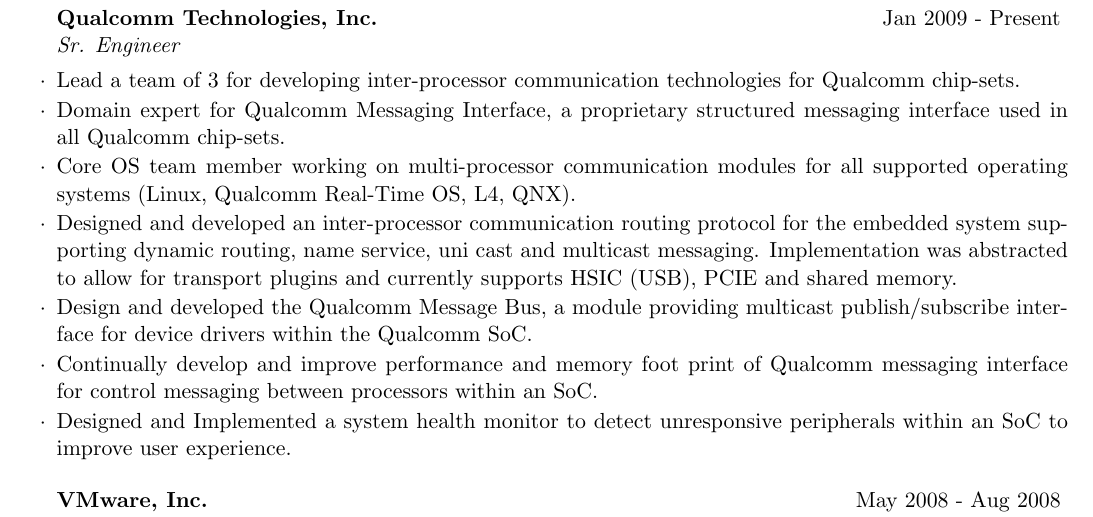
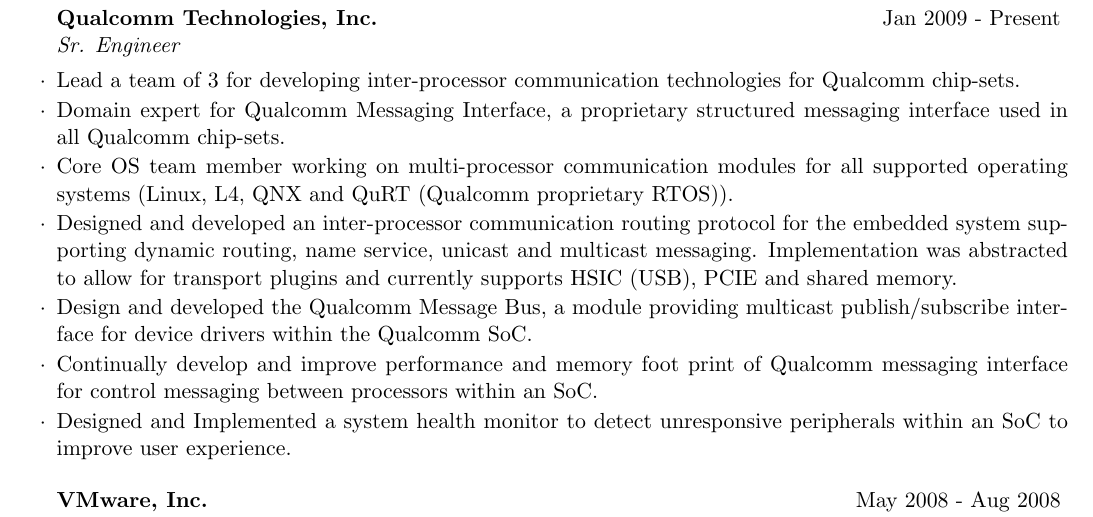
Before and after one commit to amithash/resume, a LaTeX CV (resume.tex, which reads experience.tex): part of page 1 of 2, cut so that both start at the same text. Compiled offline with pdfLaTeX.

Commit message:
fixed a few misspells in experience

```diff
--- a/experience.tex
+++ b/experience.tex
@@ -2,8 +2,8 @@
 \begin{rSubsection}{Qualcomm Technologies, Inc.}{Jan 2009 - Present}{Sr. Engineer}{}
   \item Lead a team of 3 for developing inter-processor communication technologies for Qualcomm chip-sets.
   \item Domain expert for Qualcomm Messaging Interface, a proprietary structured messaging interface used in all Qualcomm chip-sets.
-  \item Core OS team member working on multi-processor communication modules for all supported operating systems (Linux, Qualcomm Real-Time OS, L4, QNX).
-  \item Designed and developed an inter-processor communication routing protocol for the embedded system supporting dynamic routing, name service, uni cast and multicast messaging. Implementation was abstracted to allow for transport plugins and currently supports HSIC (USB), PCIE and shared memory.
+  \item Core OS team member working on multi-processor communication modules for all supported operating systems (Linux, L4, QNX and QuRT (Qualcomm proprietary RTOS)).
+  \item Designed and developed an inter-processor communication routing protocol for the embedded system supporting dynamic routing, name service, unicast and multicast messaging. Implementation was abstracted to allow for transport plugins and currently supports HSIC (USB), PCIE and shared memory.
   \item Design and developed the Qualcomm Message Bus, a module providing multicast publish/subscribe interface for device drivers within the Qualcomm SoC.
   \item Continually develop and improve performance and memory foot print of Qualcomm messaging interface for control messaging between processors within an SoC.
   \item Designed and Implemented a system health monitor to detect unresponsive peripherals within an SoC to improve user experience.
```
